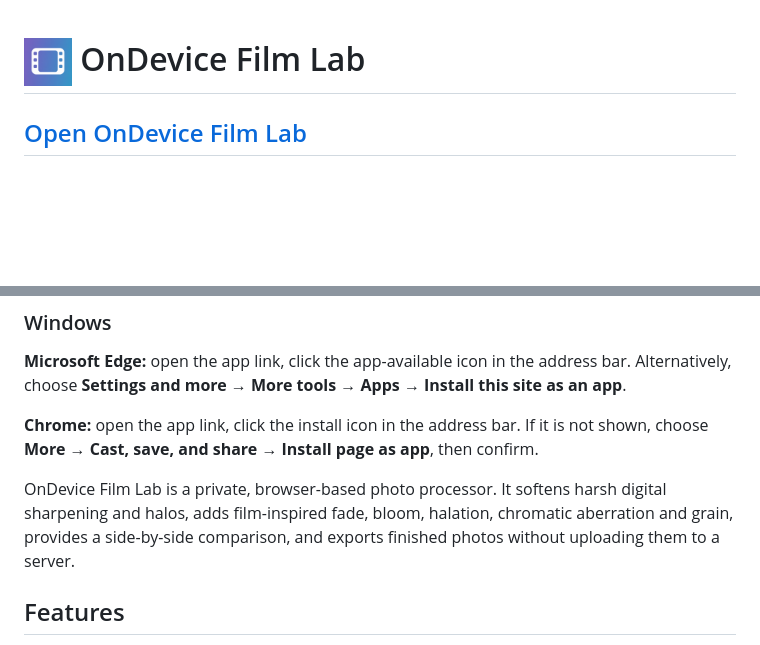
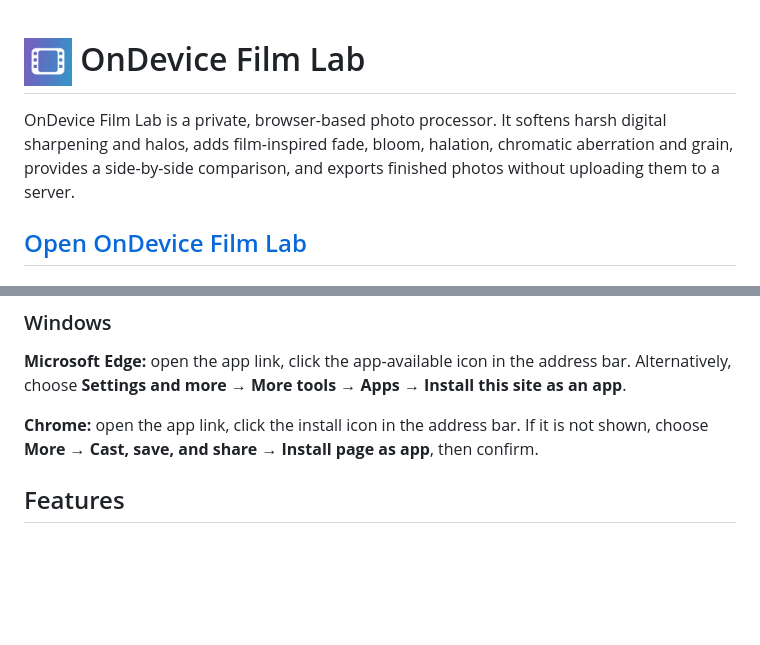
Before and after one commit to nikunjsingh93/ondevice-film-lab, a Markdown page: README.md, 2 parts joined by grey strips. Rendered like a GitHub page; blank space fills up the shorter version.

Commit message:
Enhance README with app description and remove redundancy
Added a brief description of OnDevice Film Lab and removed duplicate content.

```diff
--- a/README.md
+++ b/README.md
@@ -1,4 +1,6 @@
 <h1><img src="branding/ondevice-film-lab-logo-v4.png" alt="OnDevice Film Lab logo" width="48" height="48" align="absmiddle"> OnDevice Film Lab</h1>
+
+OnDevice Film Lab is a private, browser-based photo processor. It softens harsh digital sharpening and halos, adds film-inspired fade, bloom, halation, chromatic aberration and grain, provides a side-by-side comparison, and exports finished photos without uploading them to a server.
 
 ## [Open OnDevice Film Lab](https://nikunjsingh93.github.io/ondevice-film-lab/)
 
@@ -31,8 +33,6 @@ Install OnDevice Film Lab from the live link above. Once it has loaded successfu
 **Microsoft Edge:** open the app link, click the app-available icon in the address bar. Alternatively, choose **Settings and more → More tools → Apps → Install this site as an app**.
 
 **Chrome:** open the app link, click the install icon in the address bar. If it is not shown, choose **More → Cast, save, and share → Install page as app**, then confirm.
-
-OnDevice Film Lab is a private, browser-based photo processor. It softens harsh digital sharpening and halos, adds film-inspired fade, bloom, halation, chromatic aberration and grain, provides a side-by-side comparison, and exports finished photos without uploading them to a server.
 
 ## Features
 
```
